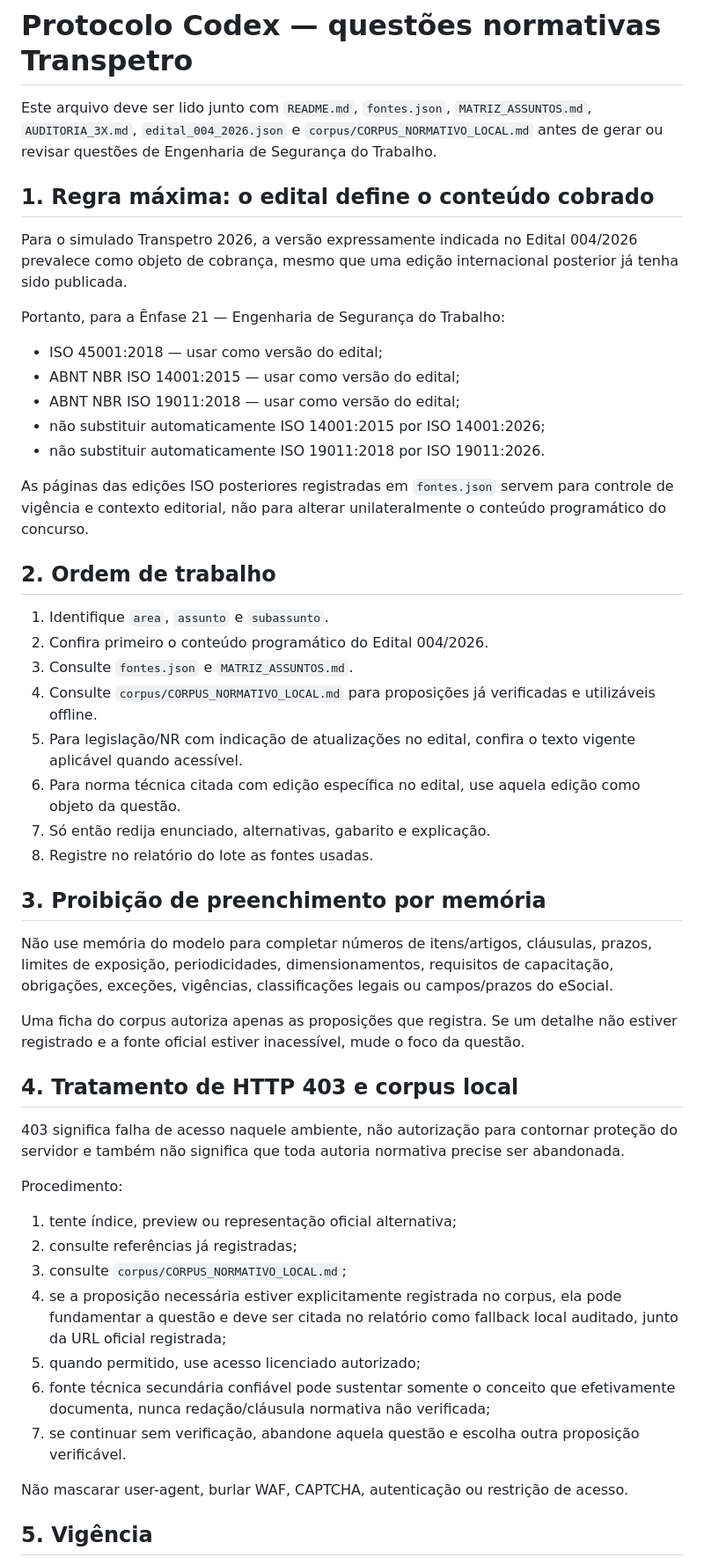
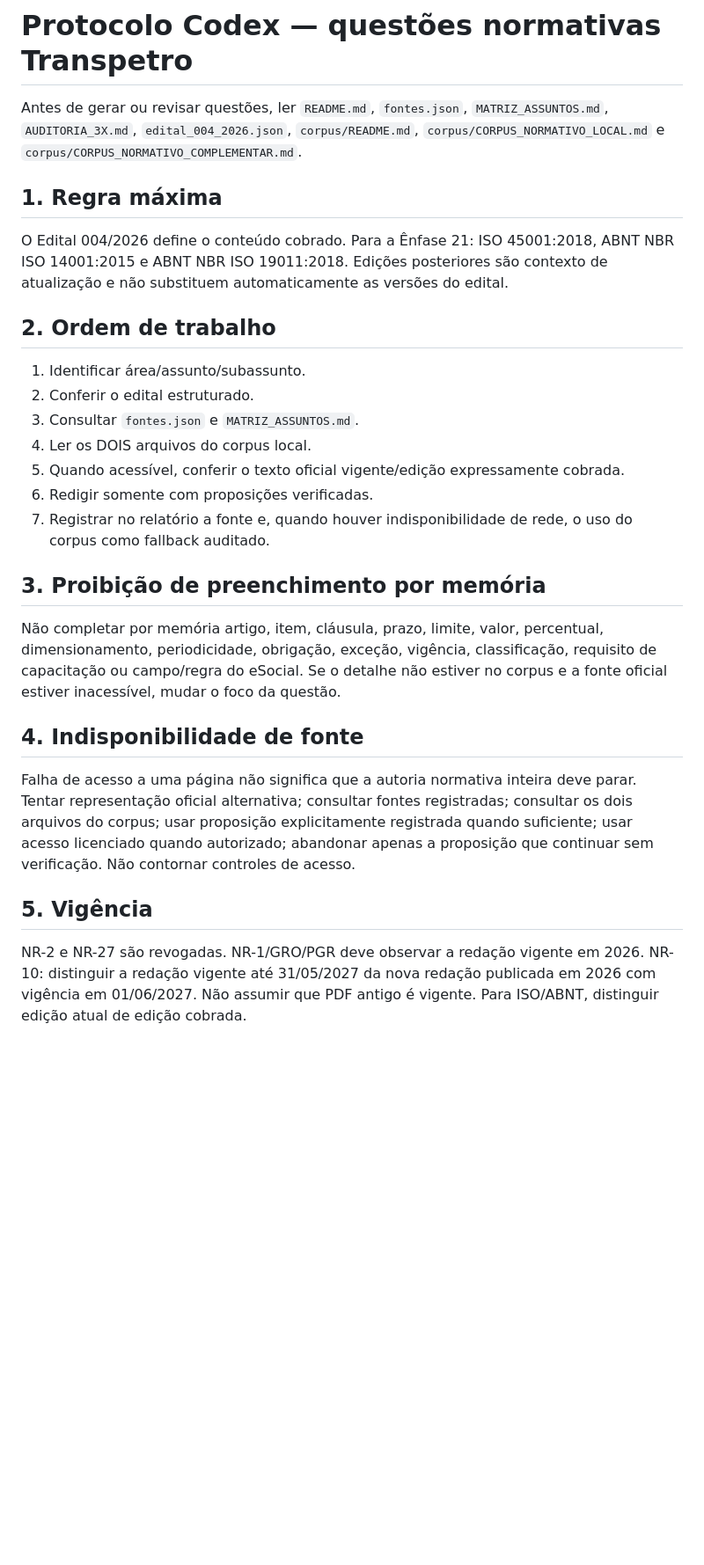
Before and after one commit to maxsonrocha/Simulado-Ale-ro, a Markdown page: references/transpetro/INSTRUCOES_CODEX.md, the part around one of its changes. Shown at 88% size. Drawn GitHub-style; blank space fills up the shorter version.

```diff
--- a/references/transpetro/INSTRUCOES_CODEX.md
+++ b/references/transpetro/INSTRUCOES_CODEX.md
@@ -1,51 +1,25 @@
 # Protocolo Codex — questões normativas Transpetro
 
-Este arquivo deve ser lido junto com `README.md`, `fontes.json`, `MATRIZ_ASSUNTOS.md`, `AUDITORIA_3X.md`, `edital_004_2026.json` e `corpus/CORPUS_NORMATIVO_LOCAL.md` antes de gerar ou revisar questões de Engenharia de Segurança do Trabalho.
+Antes de gerar ou revisar questões, ler `README.md`, `fontes.json`, `MATRIZ_ASSUNTOS.md`, `AUDITORIA_3X.md`, `edital_004_2026.json`, `corpus/README.md`, `corpus/CORPUS_NORMATIVO_LOCAL.md` e `corpus/CORPUS_NORMATIVO_COMPLEMENTAR.md`.
 
-## 1. Regra máxima: o edital define o conteúdo cobrado
-
-Para o simulado Transpetro 2026, a versão expressamente indicada no Edital 004/2026 prevalece como objeto de cobrança, mesmo que uma edição internacional posterior já tenha sido publicada.
-
-Portanto, para a Ênfase 21 — Engenharia de Segurança do Trabalho:
-- ISO 45001:2018 — usar como versão do edital;
-- ABNT NBR ISO 14001:2015 — usar como versão do edital;
-- ABNT NBR ISO 19011:2018 — usar como versão do edital;
-- não substituir automaticamente ISO 14001:2015 por ISO 14001:2026;
-- não substituir automaticamente ISO 19011:2018 por ISO 19011:2026.
-
-As páginas das edições ISO posteriores registradas em `fontes.json` servem para controle de vigência e contexto editorial, não para alterar unilateralmente o conteúdo programático do concurso.
+## 1. Regra máxima
+O Edital 004/2026 define o conteúdo cobrado. Para a Ênfase 21: ISO 45001:2018, ABNT NBR ISO 14001:2015 e ABNT NBR ISO 19011:2018. Edições posteriores são contexto de atualização e não substituem automaticamente as versões do edital.
 
 ## 2. Ordem de trabalho
-
-1. Identifique `area`, `assunto` e `subassunto`.
-2. Confira primeiro o conteúdo programático do Edital 004/2026.
-3. Consulte `fontes.json` e `MATRIZ_ASSUNTOS.md`.
-4. Consulte `corpus/CORPUS_NORMATIVO_LOCAL.md` para proposições já verificadas e utilizáveis offline.
-5. Para legislação/NR com indicação de atualizações no edital, confira o texto vigente aplicável quando acessível.
-6. Para norma técnica citada com edição específica no edital, use aquela edição como objeto da questão.
-7. Só então redija enunciado, alternativas, gabarito e explicação.
-8. Registre no relatório do lote as fontes usadas.
+1. Identificar área/assunto/subassunto.
+2. Conferir o edital estruturado.
+3. Consultar `fontes.json` e `MATRIZ_ASSUNTOS.md`.
+4. Ler os DOIS arquivos do corpus local.
+5. Quando acessível, conferir o texto oficial vigente/edição expressamente cobrada.
+6. Redigir somente com proposições verificadas.
+7. Registrar no relatório a fonte e, quando houver indisponibilidade de rede, o uso do corpus como fallback auditado.
 
 ## 3. Proibição de preenchimento por memória
+Não completar por memória artigo, item, cláusula, prazo, limite, valor, percentual, dimensionamento, periodicidade, obrigação, exceção, vigência, classificação, requisito de capacitação ou campo/regra do eSocial. Se o detalhe não estiver no corpus e a fonte oficial estiver inacessível, mudar o foco da questão.
 
-Não use memória do modelo para completar números de itens/artigos, cláusulas, prazos, limites de exposição, periodicidades, dimensionamentos, requisitos de capacitação, obrigações, exceções, vigências, classificações legais ou campos/prazos do eSocial.
-
-Uma ficha do corpus autoriza apenas as proposições que registra. Se um detalhe não estiver registrado e a fonte oficial estiver inacessível, mude o foco da questão.
-
-## 4. Tratamento de HTTP 403 e corpus local
-
-403 significa falha de acesso naquele ambiente, não autorização para contornar proteção do servidor e também não significa que toda autoria normativa precise ser abandonada.
-
-Procedimento:
-1. tente índice, preview ou representação oficial alternativa;
-2. consulte referências já registradas;
-3. consulte `corpus/CORPUS_NORMATIVO_LOCAL.md`;
-4. se a proposição necessária estiver explicitamente registrada no corpus, ela pode fundamentar a questão e deve ser citada no relatório como fallback local auditado, junto da URL oficial registrada;
-5. quando permitido, use acesso licenciado autorizado;
-6. fonte técnica secundária confiável pode sustentar somente o conceito que efetivamente documenta, nunca redação/cláusula normativa não verificada;
-7. se continuar sem verificação, abandone aquela questão e escolha outra proposição verificável.
-
-Não mascarar user-agent, burlar WAF, CAPTCHA, autenticação ou restrição de acesso.
+## 4. Indisponibilidade de fonte
+Falha de acesso a uma página não significa que a autoria normativa inteira deve parar. Tentar representação oficial alternativa; consultar fontes registradas; consultar os dois arquivos do corpus; usar proposição explicitamente registrada quando suficiente; usar acesso licenciado quando autorizado; abandonar apenas a proposição que continuar sem verificação. Não contornar controles de acesso.
 
 ## 5. Vigência
+NR-2 e NR-27 são revogadas. NR-1/GRO/PGR deve observar a redação vigente em 2026. NR-10: distinguir a redação vigente até 31/05/2027 da nova redação publicada em 2026 com vigência em 01/06/2027. Não assumir que PDF antigo é vigente. Para ISO/ABNT, distinguir edição atual de edição cobrada.
 
```
Also changed, not shown: other parts of references/transpetro/INSTRUCOES_CODEX.md (+17 -56 lines).
